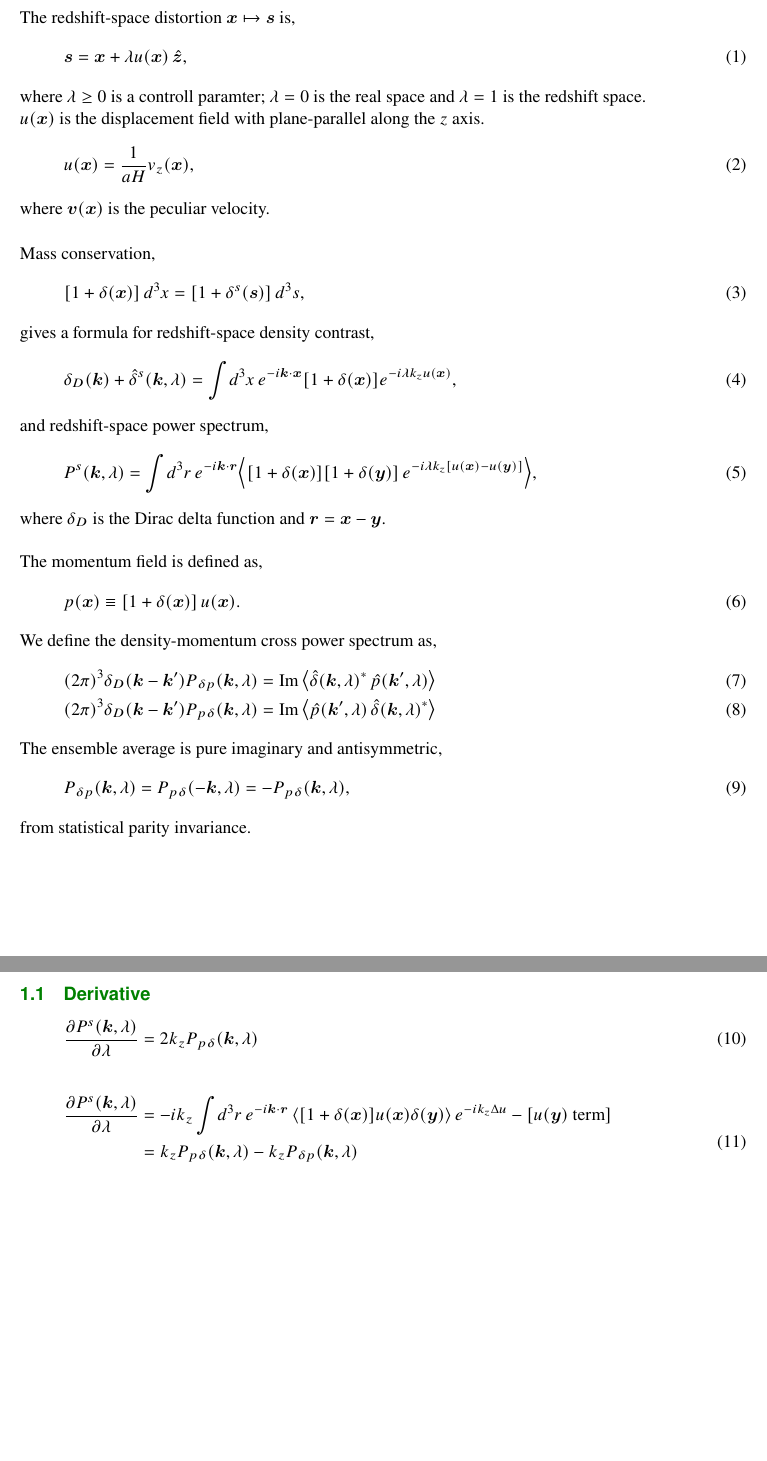
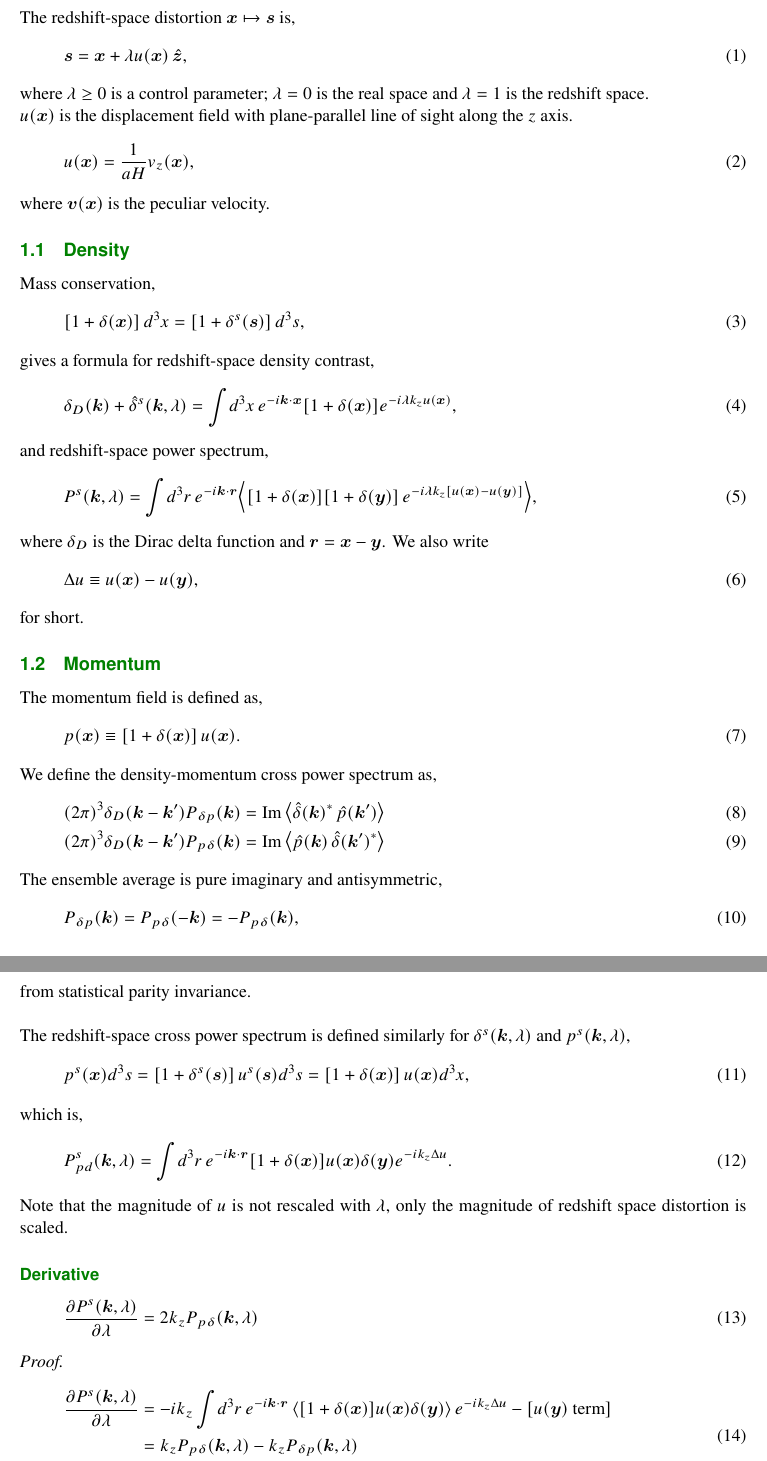
Before and after one commit to junkoda/crosslib, a LaTeX document (doc/cross.tex): two parts of pages 2 and 3 of 3, joined at a grey line, cut so that both start at the same text, the shorter picture padded with empty space. Compiled offline with pdfLaTeX.

Commit message:
Write about cross power spectrum.

```diff
--- a/doc/cross.tex
+++ b/doc/cross.tex
@@ -83,15 +83,16 @@ The redshift-space distortion $\bm{x} \mapsto \bm{s}$ is,
 \begin{equation}
   \bm{s} = \bm{x} + \lambda u(\bm{x}) \, \hat{\bm{z}},
 \end{equation}
-where $\lambda \ge 0$ is a controll paramter; $\lambda = 0$ is the real space and $\lambda = 1$ is the redshift space.
+where $\lambda \ge 0$ is a control parameter; $\lambda = 0$ is the real space and $\lambda = 1$ is the redshift space.
 
-$u(\bm{x})$ is the displacement field with plane-parallel along the $z$ axis.
+$u(\bm{x})$ is the displacement field with plane-parallel line of
+sight along the $z$ axis.
 \begin{equation}
   u(\bm{x}) = \frac{1}{aH} v_z(\bm{x}),
 \end{equation}
 where $\bm{v}(\bm{x})$ is the peculiar velocity.
 
-\vspace{5mm}
+\subsection{Density}
 
 Mass conservation,
 %
@@ -116,7 +117,15 @@ and redshift-space power spectrum,
       [1 + \delta(\bm{x})][1 + \delta(\bm{y})] \,
       e^{-i \lambda k_z [u(\bm{x}) - u(\bm{y})]}\Big\rangle,
 \end{equation}
-where $\delta_D$ is the Dirac delta function and $\bm{r} = \bm{x} - \bm{y}$.\\
+where $\delta_D$ is the Dirac delta function and $\bm{r} = \bm{x} - \bm{y}$.
+We also write
+\begin{equation}
+  \Delta u \equiv u(\bm{x}) - u(\bm{y}),
+\end{equation}
+for short.
+
+
+\subsection{Momentum}
 
 The momentum field is defined as,
 %
@@ -126,39 +135,58 @@ The momentum field is defined as,
 
 We define the density-momentum cross power spectrum as,
 \begin{align}
-  (2\pi)^3 \delta_D(\bm{k} - \bm{k}') P_{\delta p}(\bm{k}, \lambda)
+  (2\pi)^3 \delta_D(\bm{k} - \bm{k}') P_{\delta p}(\bm{k})
   &= \mathrm{Im} \left\langle
-  \hat{\delta}(\bm{k}, \lambda)^* \, \hat{p}(\bm{k}', \lambda)
+  \hat{\delta}(\bm{k})^* \, \hat{p}(\bm{k}')
   \right\rangle\\
 %
-  (2\pi)^3 \delta_D(\bm{k} - \bm{k}') P_{p \delta}(\bm{k}, \lambda)
+  (2\pi)^3 \delta_D(\bm{k} - \bm{k}') P_{p \delta}(\bm{k})
   &= \mathrm{Im} \left\langle
-  \hat{p}(\bm{k}', \lambda) \, \hat{\delta}(\bm{k}, \lambda)^*
+  \hat{p}(\bm{k}) \, \hat{\delta}(\bm{k}')^*
   \right\rangle
 \end{align}
 The ensemble average is pure imaginary and antisymmetric,
 %
 \begin{equation}
-  P_{\delta p}(\bm{k}, \lambda) = P_{p \delta}(-\bm{k}, \lambda)
-  = -P_{p \delta}(\bm{k}, \lambda),
+  P_{\delta p}(\bm{k}) = P_{p \delta}(-\bm{k})
+  = -P_{p \delta}(\bm{k}),
 \end{equation}
 from statistical parity invariance.\\
 
-\clearpage
-\subsection{Derivative}
+The redshift-space cross power spectrum is defined similarly for $\delta^s(\bm{k}, \lambda)$ and $p^s(\bm{k}, \lambda)$,
+%
+\begin{equation}
+  p^s(\bm{x}) d^3 s = [1 + \delta^s(\bm{s})] \,u^s(\bm{s}) d^3 s
+    = [1 + \delta(\bm{x}) ] \, u(\bm{x}) d^3 x,
+\end{equation}
+%
+which is,
+%
+\begin{equation}
+  P^s_{pd}(\bm{k}, \lambda) = \int\! d^3 r \, e^{-i \bm{k}\cdot\bm{r}}
+  [ 1 + \delta(\bm{x}) ] u(\bm{x}) \delta(\bm{y})
+  e^{-i k_z \Delta u}.
+\end{equation}
+%
+Note that the magnitude of $u$ is not rescaled with $\lambda$, only the
+magnitude of redshift space distortion is scaled.
+
+\paragraph{Derivative}
 
 \begin{equation}
   \frac{\partial P^s(\bm{k}, \lambda)}{\partial \lambda}
   = 2 k_z P_{p \delta}(\bm{k}, \lambda)
 \end{equation}
 
+\begin{proof}
 \begin{equation}\begin{split}
   \frac{\partial P^s(\bm{k}, \lambda)}{\partial \lambda}
   &= -ik_z \int \! d^3r \, e^{-i\bm{k}\cdot\bm{r}} \left\langle
   [1 + \delta(\bm{x})] u(\bm{x}) \delta(\bm{y}) \right\rangle e^{-ik_z \Delta u}
   - [u(\bm{y}) \mbox{ term}]\\
   &= k_z P_{p\delta}(\bm{k}, \lambda) - k_z P_{\delta p}(\bm{k}, \lambda)\\
-  &= 2k_z P_{p\delta}(\bm{k}, \lambda)
+  &= 2k_z P_{p\delta}(\bm{k}, \lambda).
 \end{split}\end{equation}
+\end{proof}
 
 \end{document}
```
Also changed, not shown: 1 other file.
